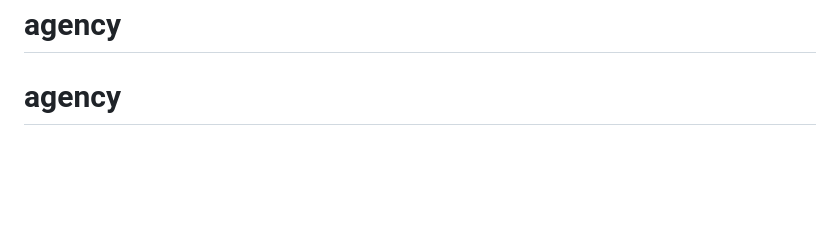
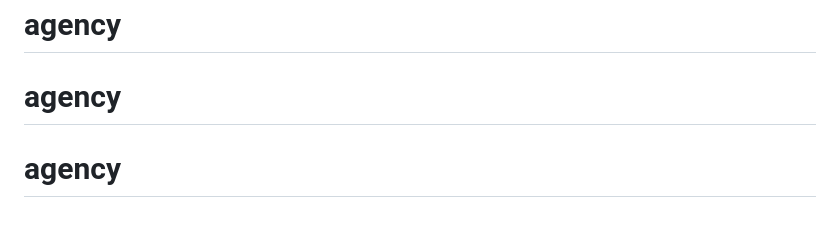
Before and after one commit to SayedB313/the-humble-company, a Markdown page: README.md, the part around the change. Drawn GitHub-style; blank space fills up the shorter version.

```diff
--- a/README.md
+++ b/README.md
@@ -72,3 +72,4 @@ This section has moved here: [https://facebook.github.io/create-react-app/docs/t
 # agency
 # agency
 # agency
+# agency
```
